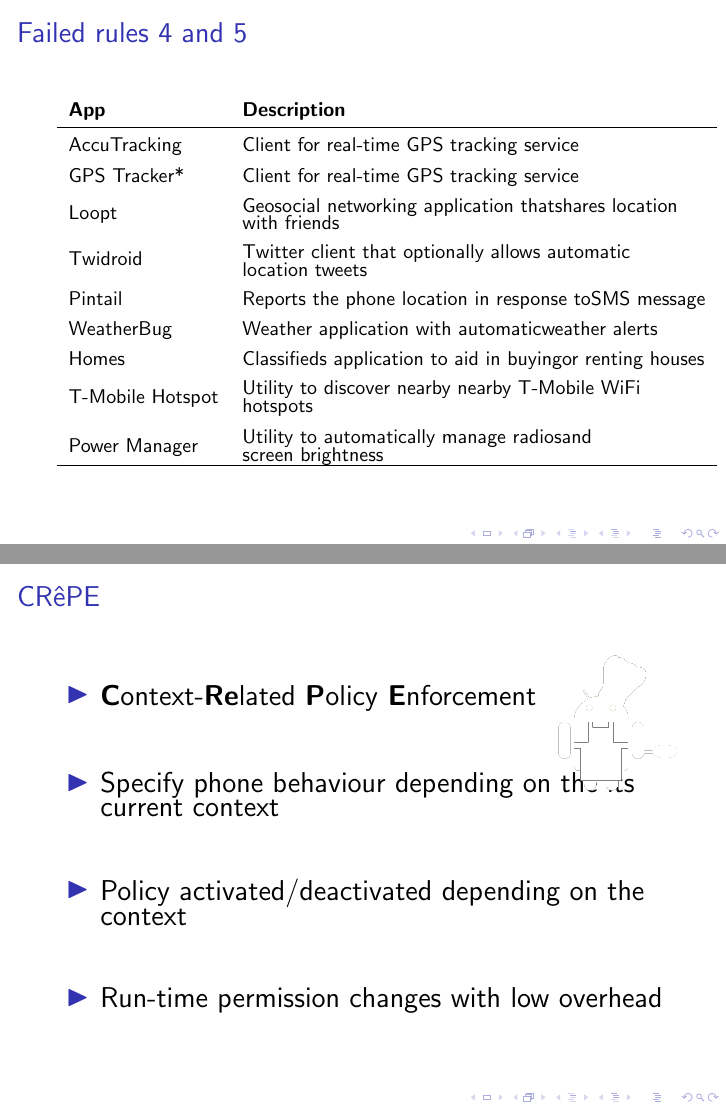
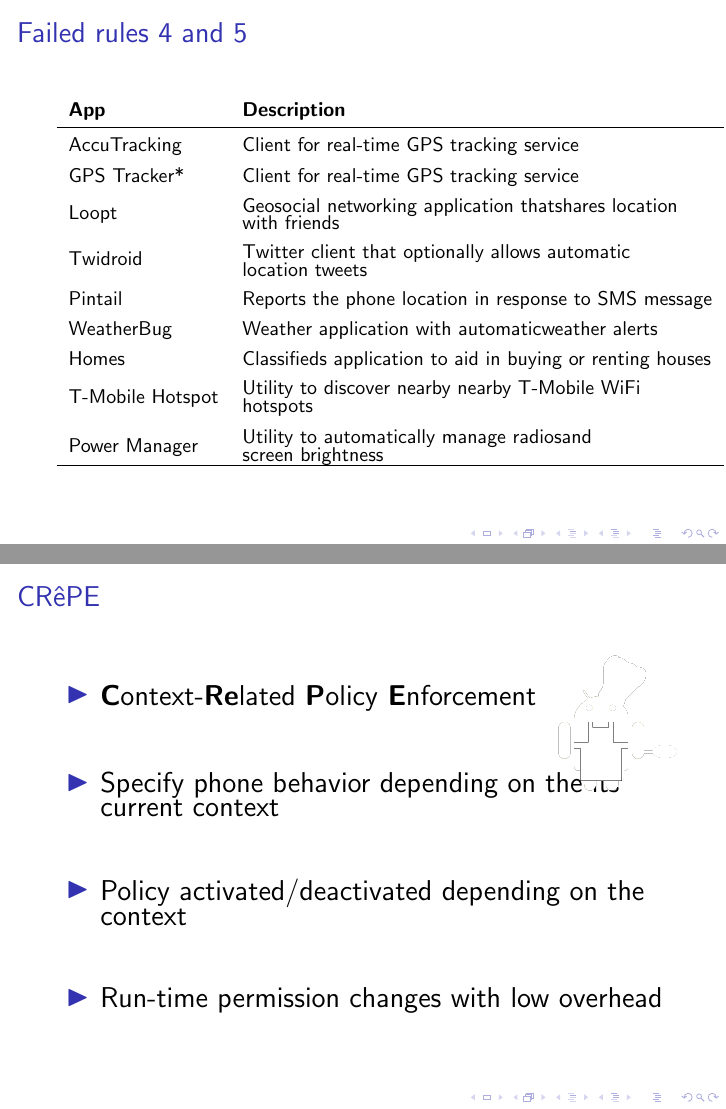
Before and after one commit to mzanella/cns1718-GoogleAndroidSmartphoneSecurity, LaTeX slides (main.tex, which reads res/slides/crepe.tex, res/slides/rules4and5.tex): pages 18 and 22 of 23, joined at a grey line. Compiled offline with pdfLaTeX; a LaTeX package or settings file that is missing is left out.

Commit message:
Correct typos

```diff
--- a/res/slides/crepe.tex
+++ b/res/slides/crepe.tex
@@ -9,7 +9,7 @@
 
   \vfill
 
-  \item Specify phone behaviour depending on the its current context
+  \item Specify phone behavior depending on the its current context
 
   \vfill
 
--- a/res/slides/rules4and5.tex
+++ b/res/slides/rules4and5.tex
@@ -11,9 +11,9 @@
 thatshares location \\[2pt] with friends\end{tabular} \\[13pt]
 Twidroid & \begin{tabular}[c]{@{}l@{}}Twitter client that optionally allows
 automatic\\[2pt] location tweets\end{tabular} \\[13pt]
-Pintail & Reports the phone location in response toSMS message \\[8pt]
+Pintail & Reports the phone location in response to SMS message \\[8pt]
 WeatherBug & Weather application with automaticweather alerts \\[8pt]
-Homes & Classifieds application to aid in buyingor renting houses \\[8pt]
+Homes & Classifieds application to aid in buying or renting houses \\[8pt]
 T-Mobile Hotspot & \begin{tabular}[c]{@{}l@{}}Utility to discover nearby nearby
 T-Mobile WiFi \\[2pt] hotspots\end{tabular} \\[13pt]
 Power Manager & \begin{tabular}[c]{@{}l@{}}Utility to automatically manage
```
Also changed, not shown: res/slides/eval1rule2.tex (+1 -1 lines).
